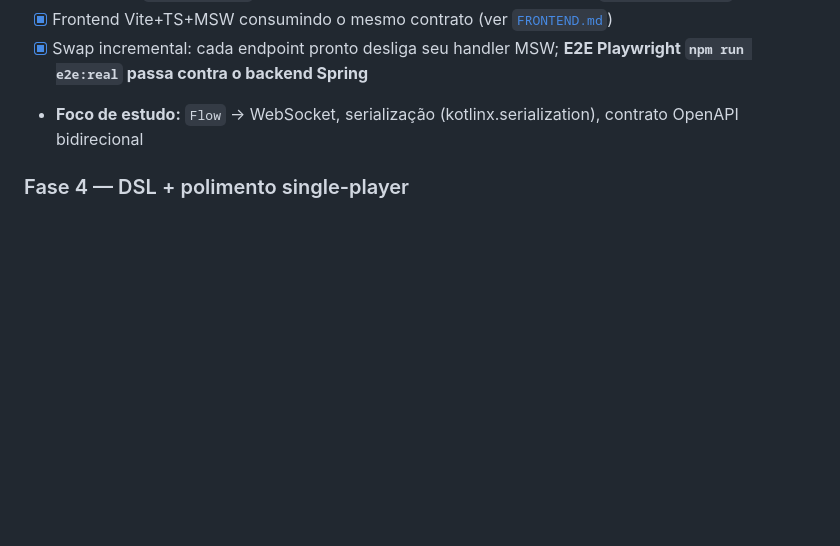
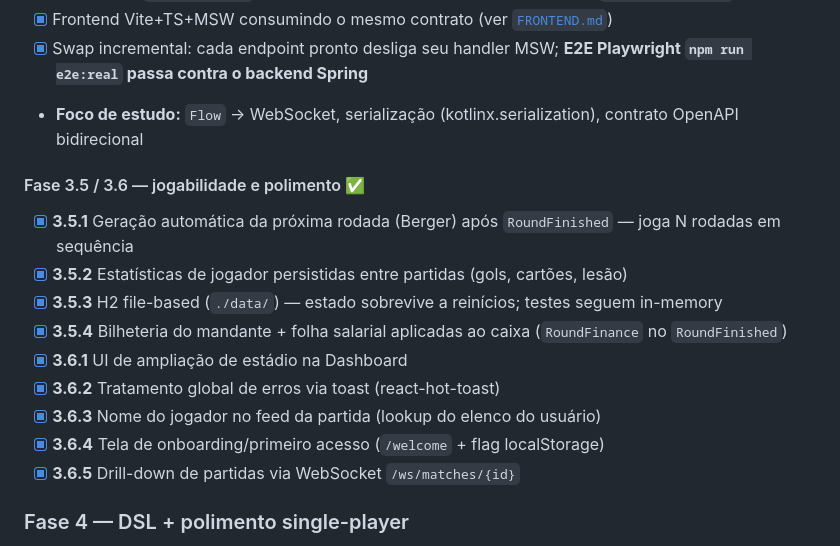
Before and after one commit to FabioCarlesso/goalfather, a Markdown page: docs/ARQUITETURA.md, the part around the change. GitHub-like rendering; blank space fills up the shorter version.

Commit message:
docs: marcar Fases 3.5 e 3.6 como concluídas no roadmap
Refs #1 #2 #3 #4 #5 #6 #7 #8 #9

Co-Authored-By: Claude Opus 4.8 <noreply@anthropic.com>

```diff
--- a/docs/ARQUITETURA.md
+++ b/docs/ARQUITETURA.md
@@ -307,6 +307,17 @@ DTOs separados das entidades de domínio (mapeamento explícito) — evita vazar
 - [x] Swap incremental: cada endpoint pronto desliga seu handler MSW; **E2E Playwright `npm run e2e:real` passa contra o backend Spring**
 - **Foco de estudo:** `Flow` → WebSocket, serialização (kotlinx.serialization), contrato OpenAPI bidirecional
 
+#### Fase 3.5 / 3.6 — jogabilidade e polimento ✅
+- [x] **3.5.1** Geração automática da próxima rodada (Berger) após `RoundFinished` — joga N rodadas em sequência
+- [x] **3.5.2** Estatísticas de jogador persistidas entre partidas (gols, cartões, lesão)
+- [x] **3.5.3** H2 file-based (`./data/`) — estado sobrevive a reinícios; testes seguem in-memory
+- [x] **3.5.4** Bilheteria do mandante + folha salarial aplicadas ao caixa (`RoundFinance` no `RoundFinished`)
+- [x] **3.6.1** UI de ampliação de estádio na Dashboard
+- [x] **3.6.2** Tratamento global de erros via toast (react-hot-toast)
+- [x] **3.6.3** Nome do jogador no feed da partida (lookup do elenco do usuário)
+- [x] **3.6.4** Tela de onboarding/primeiro acesso (`/welcome` + flag localStorage)
+- [x] **3.6.5** Drill-down de partidas via WebSocket `/ws/matches/{id}`
+
 ### Fase 4 — DSL + polimento single-player
 - [ ] DSL de seed de ligas/clubes (`@DslMarker`)
 - [ ] Temporadas, promoção/rebaixamento, mercado dinâmico
```
